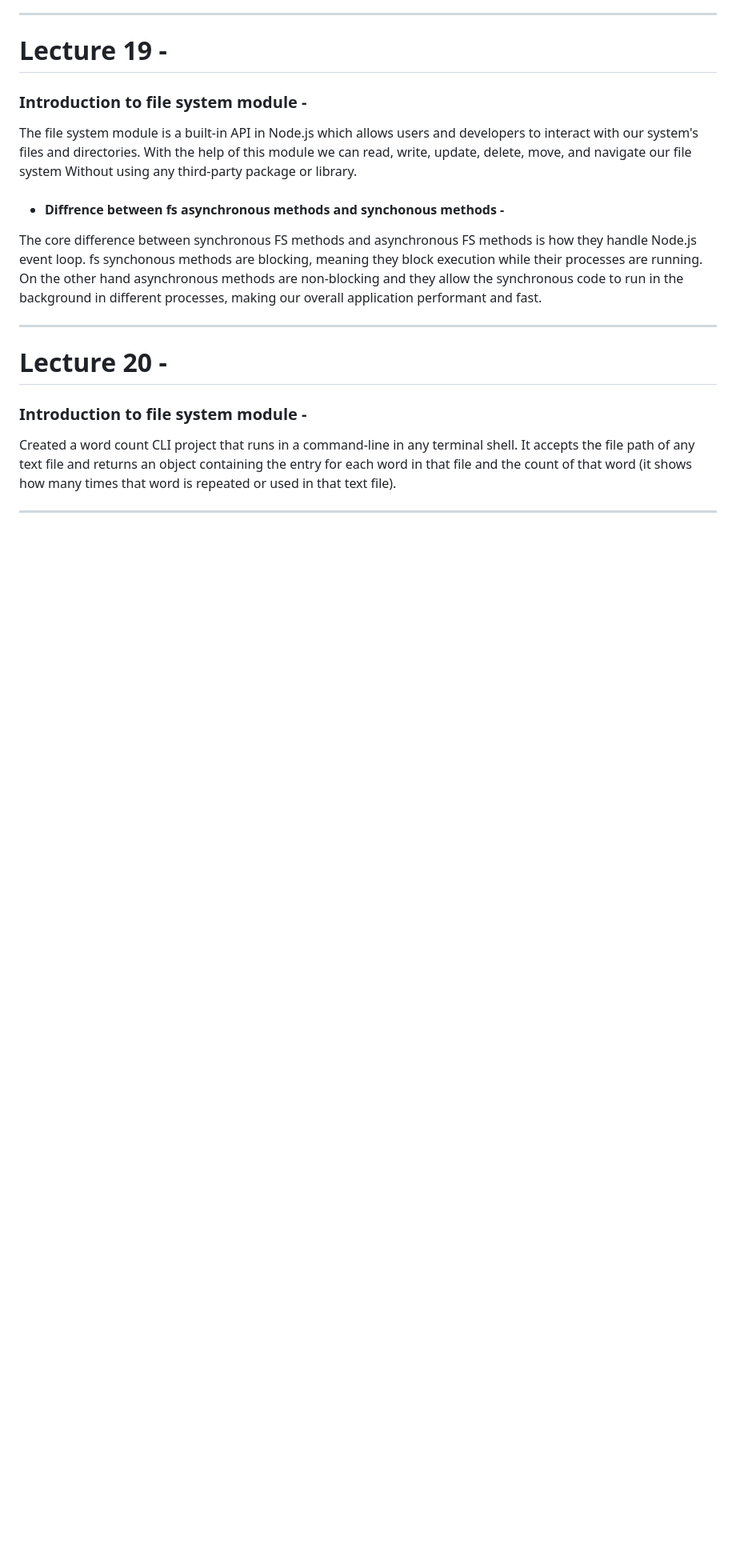
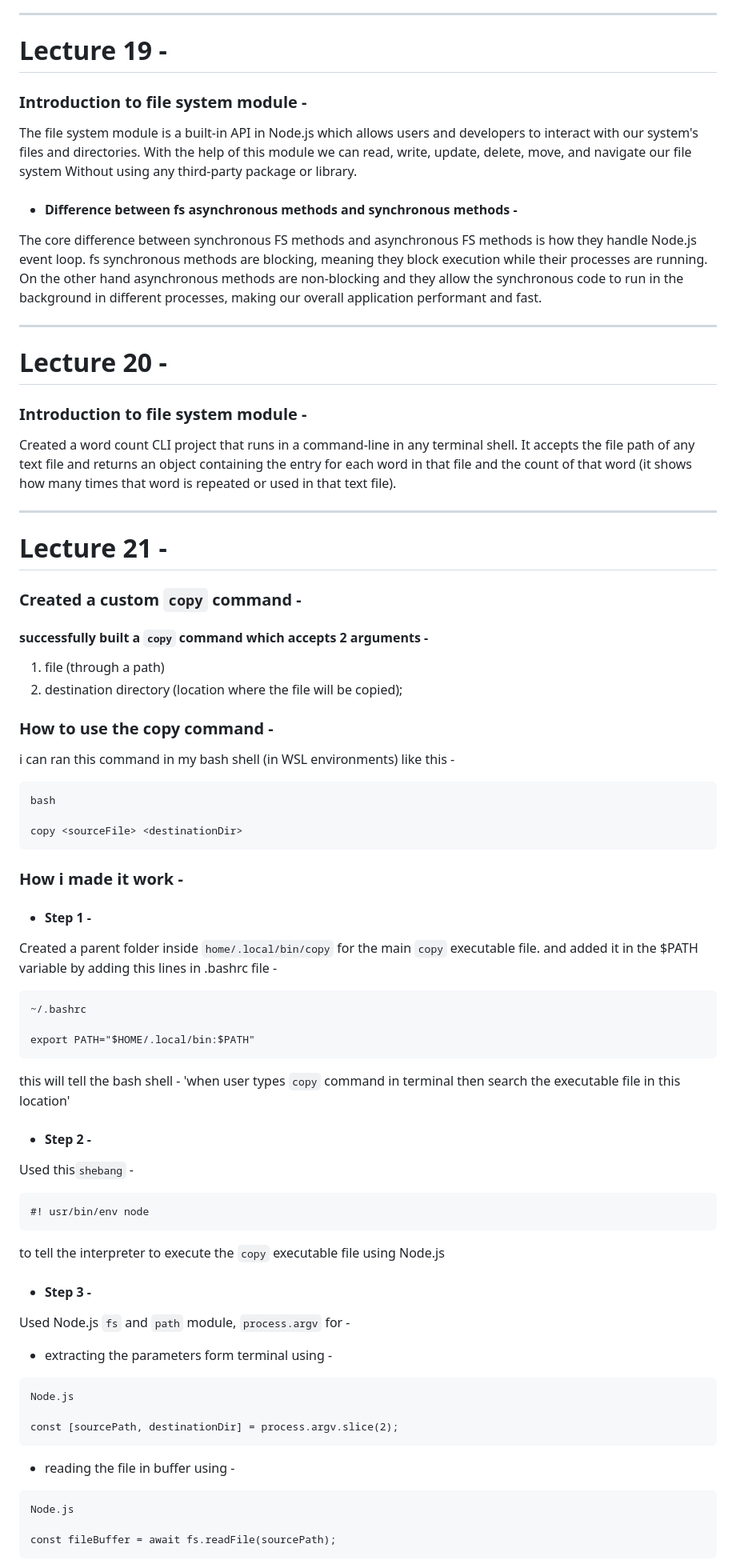
Before and after one commit to Siddharth-taydeS21/Advance-Backend-complete-Full-Stack-Learnings-, a Markdown page: Section_04/Learnings.md, the part around one of its changes. Shown at 80% size. Rendered like a GitHub page; blank space fills up the shorter version.

Commit message:
Md content for `copy` command

````diff
--- a/Section_04/Learnings.md
+++ b/Section_04/Learnings.md
@@ -299,9 +299,9 @@ If it doesn't find the package locally or globally inside our local system, then
 
 The file system module is a built-in API in Node.js which allows users and developers to interact with our system's files and directories. With the help of this module we can read, write, update, delete, move, and navigate our file system Without using any third-party package or library.
 
-- #### Diffrence between fs asynchronous methods and synchonous methods -
+- #### Difference between fs asynchronous methods and synchronous methods -
 
-The core difference between synchronous FS methods and asynchronous FS methods is how they handle Node.js event loop. fs synchonous methods are blocking, meaning they block execution while their processes are running. On the other hand asynchronous methods are non-blocking and they allow the synchronous code to run in the background in different processes, making our overall application performant and fast.
+The core difference between synchronous FS methods and asynchronous FS methods is how they handle Node.js event loop. fs synchronous methods are blocking, meaning they block execution while their processes are running. On the other hand asynchronous methods are non-blocking and they allow the synchronous code to run in the background in different processes, making our overall application performant and fast.
 
 ---
 
@@ -311,3 +311,55 @@ The core difference between synchronous FS methods and asynchronous FS methods i
 Created a word count CLI project that runs in a command-line in any terminal shell. It accepts the file path of any text file and returns an object containing the entry for each word in that file and the count of that word (it shows how many times that word is repeated or used in that text file).
 
 ---
+
+# Lecture 21 -
+
+### Created a custom `copy` command -
+
+#### successfully built a `copy` command which accepts 2 arguments -
+1. file (through a path)
+2. destination directory (location where the file will be copied);
+
+### How to use the copy command -
+i can ran this command in my bash shell (in WSL environments) like this -
+```
+bash
+
+copy <sourceFile> <destinationDir>
+```
+
+### How i made it work -
+- #### Step 1 -
+
+Created a parent folder inside `home/.local/bin/copy` for the main `copy` executable file. and added it in the $PATH variable by adding this lines in .bashrc file -
+
+```
+~/.bashrc
+
+export PATH="$HOME/.local/bin:$PATH"
+```
+this will tell the bash shell - 'when user types `copy` command in terminal then search the executable file in this location'
+
+- #### Step 2 -
+
+Used this`shebang` -
+```
+#! usr/bin/env node
+```
+to tell the interpreter to execute the `copy` executable file using Node.js
+
+- #### Step 3 -
+Used Node.js `fs` and `path` module, `process.argv` for -
+- extracting the parameters form terminal using -
+```
+Node.js
+
+const [sourcePath, destinationDir] = process.argv.slice(2);
+```
+- reading the file in buffer using -
+```
+Node.js
+
+const fileBuffer = await fs.readFile(sourcePath);
+```
+
````
Also changed, not shown: other parts of Section_04/Learnings.md (+17 -0 lines).
